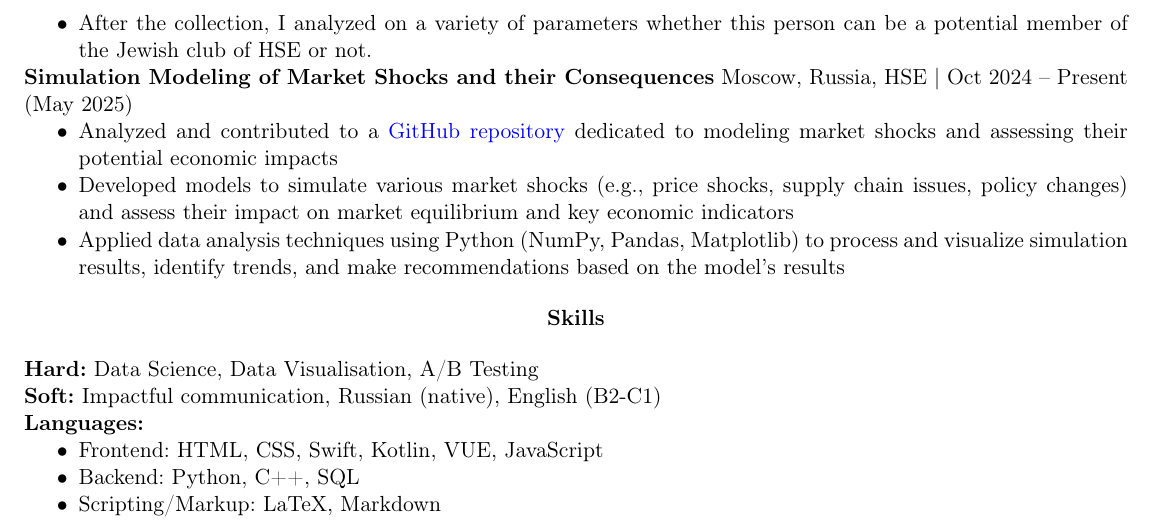
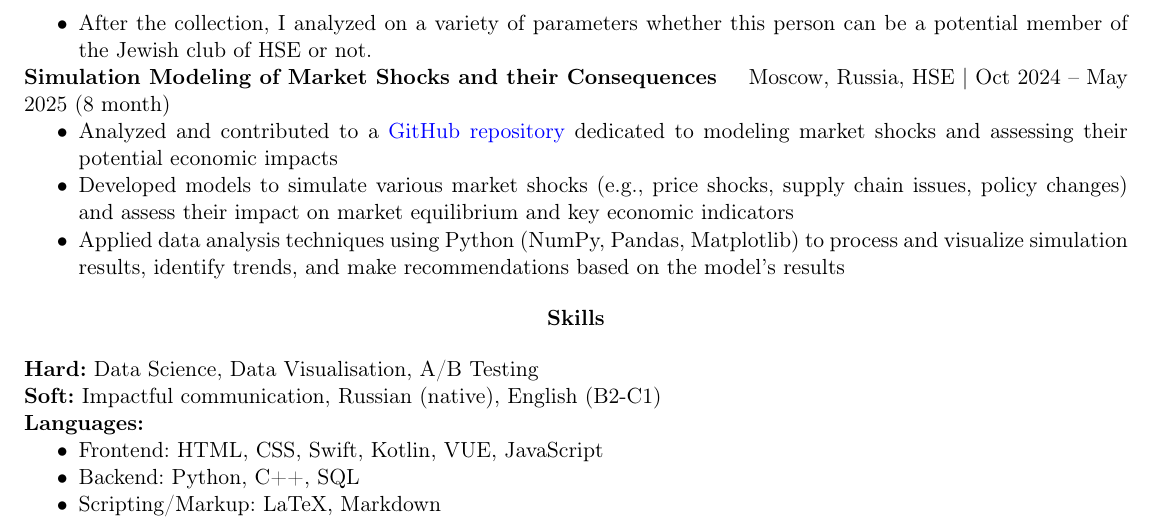
Before and after one commit to EvgenyBaulin/My_CV, a LaTeX CV (CV_Evgeny_Baulin_Programmer_Analyst.tex, which reads CV Parts/Projects.tex): part of page 2 of 2, cut so that both start at the same text. Compiled offline with pdfLaTeX.

Commit message:
Update project information

```diff
--- a/CV Parts/Projects.tex
+++ b/CV Parts/Projects.tex
@@ -37,7 +37,7 @@
 \end{itemize}
 
 % Simulation Modeling of Market Shocks and their Consequences
-\textbf{Simulation Modeling of Market Shocks and their Consequences} \hfill Moscow, Russia, HSE | Oct 2024 – Present (May 2025)
+\textbf{Simulation Modeling of Market Shocks and their Consequences} \hfill Moscow, Russia, HSE | Oct 2024 – May 2025 (8 month)
 \begin{itemize}[noitemsep, topsep=0pt, partopsep=0pt, parsep=0pt]
     \item Analyzed and contributed to a \href{https://github.com/bognik002/2D-ABM}{GitHub repository} dedicated to modeling market shocks and assessing their potential economic impacts
     \item Developed models to simulate various market shocks (e.g., price shocks, supply chain issues, policy changes) and assess their impact on market equilibrium and key economic indicators
```
